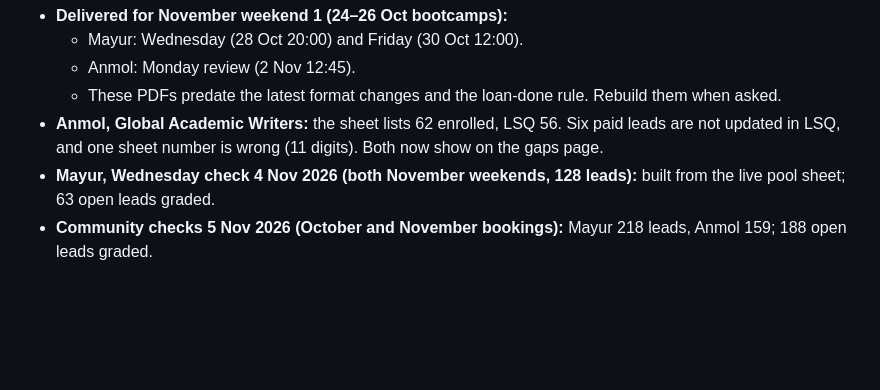
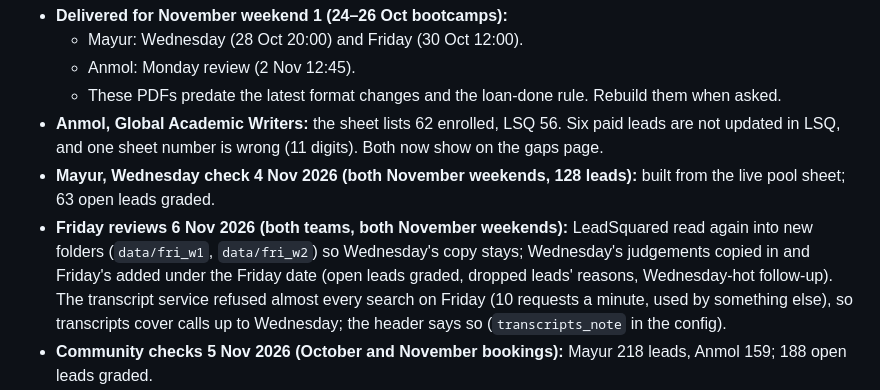
Before and after one commit to ananyajoshiSA/sales_automation_01, a Markdown page: docs/collection_reports.md, the part around the change. GitHub-like rendering; blank space fills up the shorter version.

Commit message:
Collection reports runbook: Friday reviews of 6 Nov
Co-Authored-By: Claude Opus 5.5 <noreply@anthropic.com>
Claude-Session: https://claude.ai/code/session_01P4EoNZf6iymZuPGx57puMg

```diff
--- a/docs/collection_reports.md
+++ b/docs/collection_reports.md
@@ -142,6 +142,11 @@ lsq_read_at, sheet_read_at.
   in LSQ, and one sheet number is wrong (11 digits). Both now show on the gaps page.
 - **Mayur, Wednesday check 4 Nov 2026 (both November weekends, 128 leads):** built from the live pool sheet;
   63 open leads graded.
+- **Friday reviews 6 Nov 2026 (both teams, both November weekends):** LeadSquared read again into new folders
+  (`data/fri_w1`, `data/fri_w2`) so Wednesday's copy stays; Wednesday's judgements copied in and Friday's added under
+  the Friday date (open leads graded, dropped leads' reasons, Wednesday-hot follow-up). The transcript service refused
+  almost every search on Friday (10 requests a minute, used by something else), so transcripts cover calls up to
+  Wednesday; the header says so (`transcripts_note` in the config).
 - **Community checks 5 Nov 2026 (October and November bookings):** Mayur 218 leads, Anmol 159; 188 open leads graded.
 - **Anmol, Wednesday check 4 Nov 2026 (both November weekends, 204 leads):** 99 open leads graded. The MIS row for
   Anmol's AI for Business Growth (Senior AI) copies Global Academic Writers' day split and price; the Mastersheet
```
